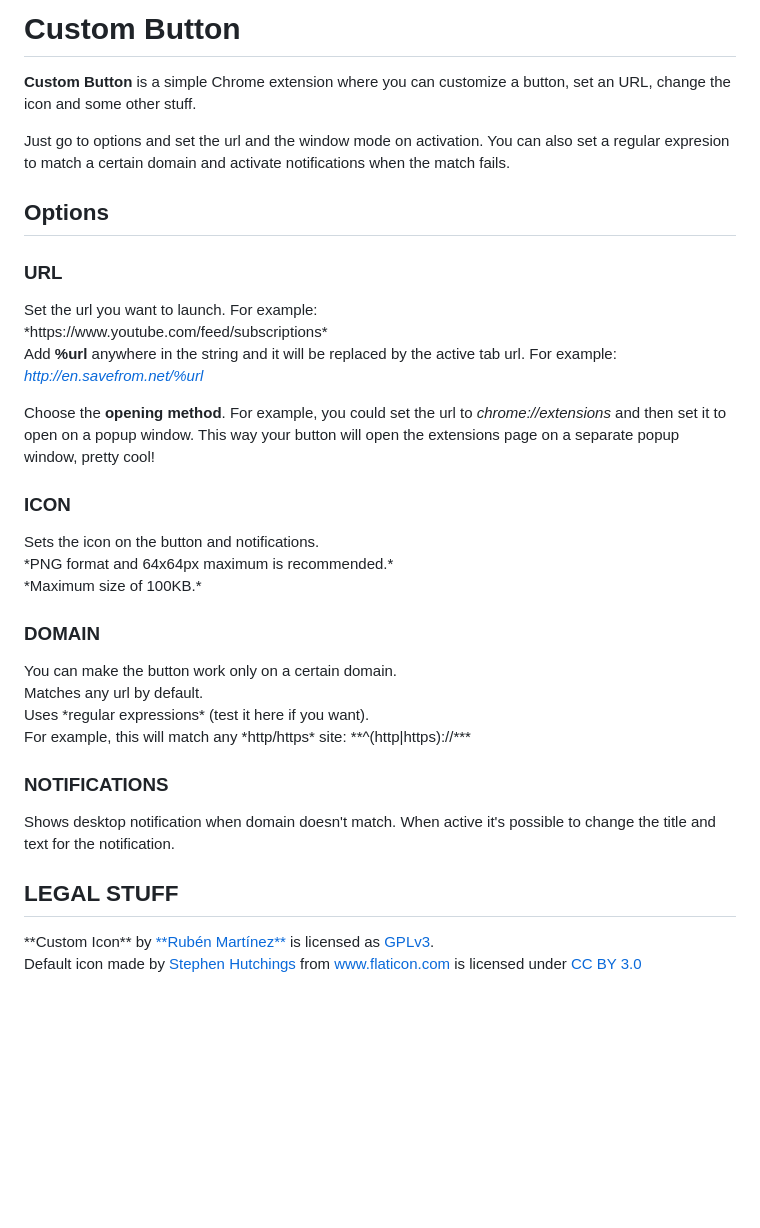
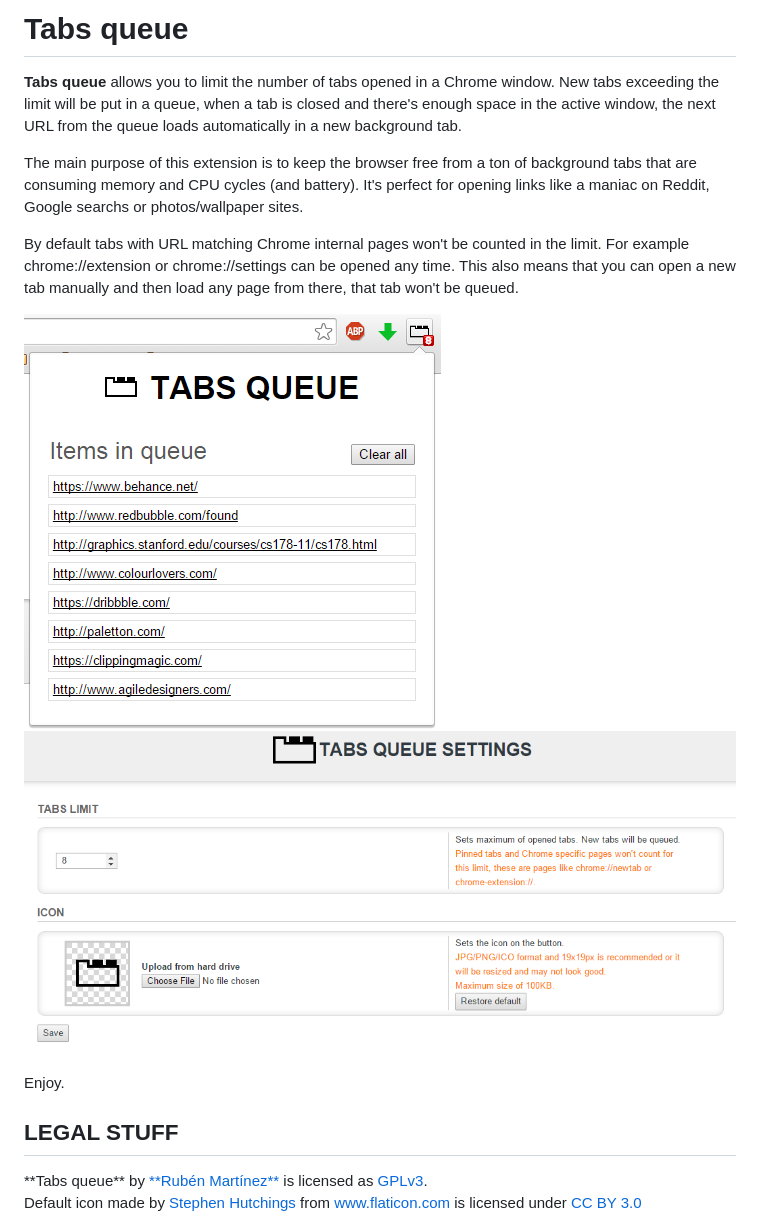
Before and after one commit to rubenmv/chrome-extension-tabs-queue, a Markdown page: README.md, the part around the change. Drawn GitHub-style; pictures changed too: screenshots/tabs-queue-settings.png (added), screenshots/tabs-queue-toolbar-button.png (added); blank space fills up the shorter version.

Commit message:
Update README
Add description and screenshots

```diff
--- a/README.md
+++ b/README.md
@@ -1,35 +1,16 @@
-<h1>Custom Button</h1>
+<h1>Tabs queue</h1>
 
-<b>Custom Button</b> is a simple Chrome extension where you can customize a button, set an URL, change the icon and some other stuff.
+<b>Tabs queue</b> allows you to limit the number of tabs opened in a Chrome window. New tabs exceeding the limit will be put in a queue, when a tab is closed and there's enough space in the active window, the next URL from the queue loads automatically in a new background tab.
 
-Just go to options and set the url and the window mode on activation.
-You can also set a regular expresion to match a certain domain and activate notifications when the match fails.
+The main purpose of this extension is to keep the browser free from a ton of background tabs that are consuming memory and CPU cycles (and battery). It's perfect for opening links like a maniac on  Reddit, Google searchs or photos/wallpaper sites.
 
-<h2>Options</h2>
-<h3>URL</h3>
-Set the url you want to launch. For example:<br>
-*https://www.youtube.com/feed/subscriptions*
+By default tabs with URL matching Chrome internal pages won't be counted in the limit. For example chrome://extension or chrome://settings can be opened any time. This also means that you can open a new tab manually and then load any page from there, that tab won't be queued.
 
-Add **%url** anywhere in the string and it will be replaced by the active tab url. For example:<br>
-*http://en.savefrom.net/%url*
+![Button and popup screenshot](screenshots/tabs-queue-toolbar-button.png)
+![Settings screenshot](screenshots/tabs-queue-settings.png)
 
-Choose the **opening method**. For example, you could set the url to *chrome://extensions* and then set it to open on a popup window. This way your button will open the extensions page on a separate popup window, pretty cool!
-
-<h3>ICON</h3>
-Sets the icon on the button and notifications.<br>
-*PNG format and 64x64px maximum is recommended.*<br>
-*Maximum size of 100KB.*
-
-<h3>DOMAIN</h3>
-You can make the button work only on a certain domain.<br>
-Matches any url by default.<br>
-Uses *regular expressions* (test it here if you want).<br>
-For example, this will match any *http/https* site: **^(http|https)://***
-
-
-<h3>NOTIFICATIONS</h3>
-Shows desktop notification when domain doesn't match. When active it's possible to change the title and text for the notification.
+Enjoy.
 
 <h2>LEGAL STUFF</h2>
-**Custom Icon** by <a href="https://twitter.com/rub3nmv">**Rub&eacute;n Mart&iacute;nez**</a> is licensed as <a href="http://www.gnu.org/licenses/gpl-3.0.txt">GPLv3</a>.<br>
+**Tabs queue** by <a href="https://twitter.com/rub3nmv">**Rub&eacute;n Mart&iacute;nez**</a> is licensed as <a href="http://www.gnu.org/licenses/gpl-3.0.txt">GPLv3</a>.<br>
 Default icon made by <a href="http://www.typicons.com" title="Stephen Hutchings">Stephen Hutchings</a> from <a href="http://www.flaticon.com" title="Flaticon">www.flaticon.com</a> is licensed under <a href="http://creativecommons.org/licenses/by/3.0/" title="Creative Commons BY 3.0">CC BY 3.0</a>
```
